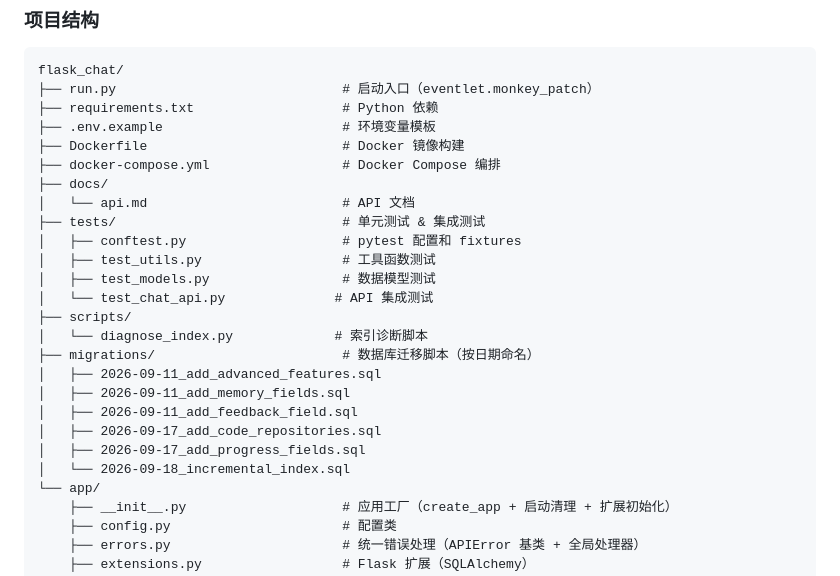
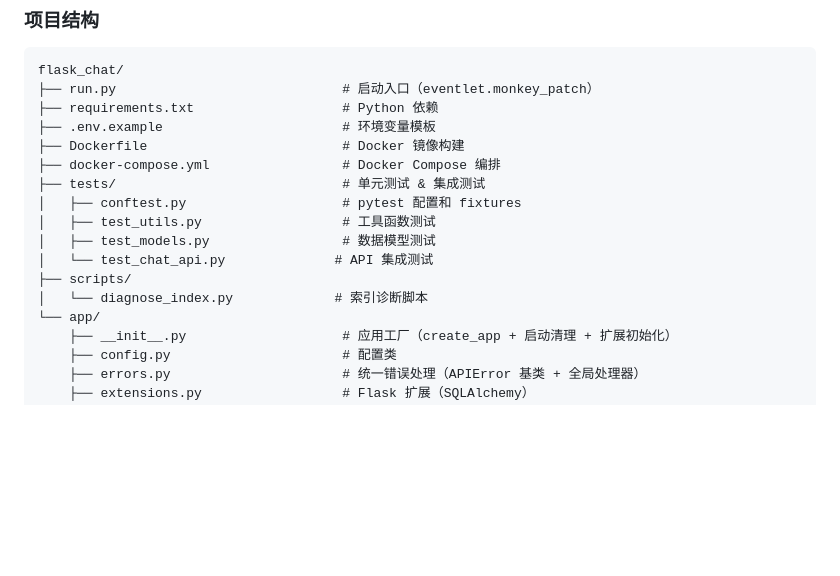
Before and after one commit to mlcode1/flask_chat, a Markdown page: README.md, the part around the change. Rendered like a GitHub page; blank space fills up the shorter version.

Commit message:
无效结构清理

```diff
--- a/README.md
+++ b/README.md
@@ -63,8 +63,6 @@ flask_chat/
 ├── .env.example                       # 环境变量模板
 ├── Dockerfile                         # Docker 镜像构建
 ├── docker-compose.yml                 # Docker Compose 编排
-├── docs/
-│   └── api.md                         # API 文档
 ├── tests/                             # 单元测试 & 集成测试
 │   ├── conftest.py                    # pytest 配置和 fixtures
 │   ├── test_utils.py                  # 工具函数测试
@@ -72,13 +70,6 @@ flask_chat/
 │   └── test_chat_api.py              # API 集成测试
 ├── scripts/
 │   └── diagnose_index.py             # 索引诊断脚本
-├── migrations/                        # 数据库迁移脚本（按日期命名）
-│   ├── 2026-09-11_add_advanced_features.sql
-│   ├── 2026-09-11_add_memory_fields.sql
-│   ├── 2026-09-11_add_feedback_field.sql
-│   ├── 2026-09-17_add_code_repositories.sql
-│   ├── 2026-09-17_add_progress_fields.sql
-│   └── 2026-09-18_incremental_index.sql
 └── app/
     ├── __init__.py                    # 应用工厂（create_app + 启动清理 + 扩展初始化）
     ├── config.py                      # 配置类
```
